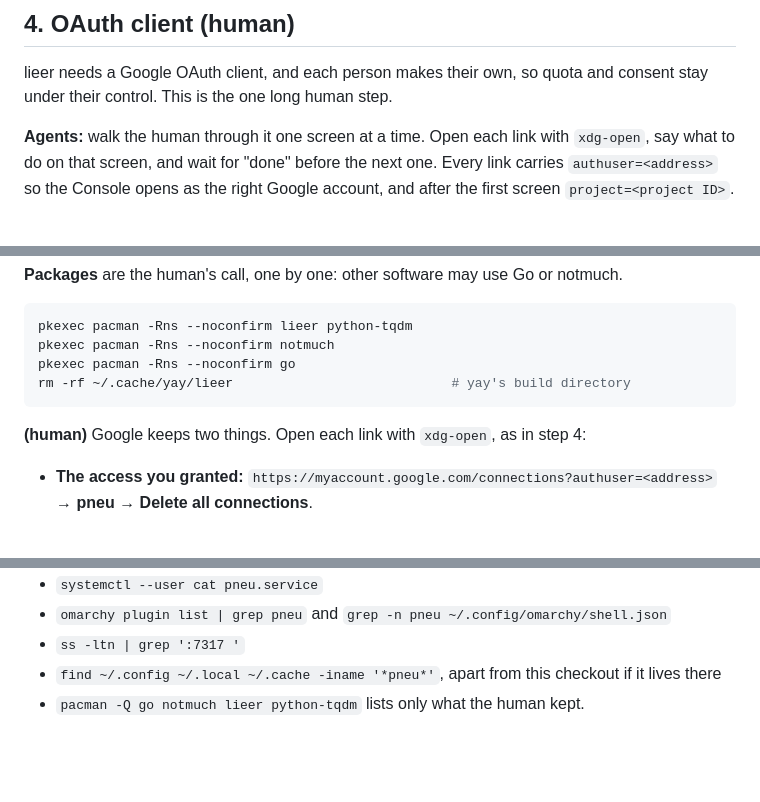
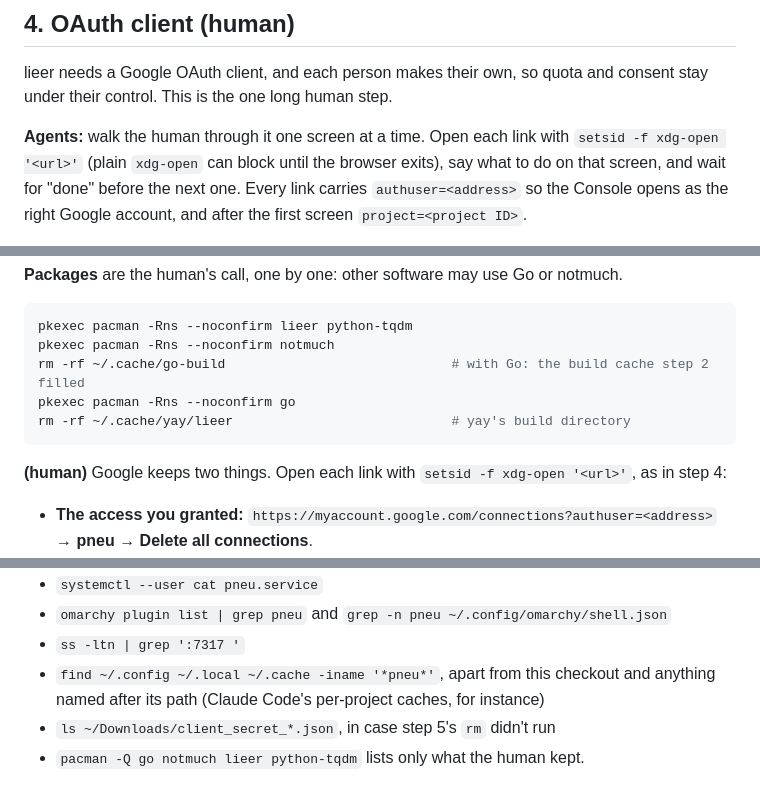
Before and after one commit to jmckible/pneu, a Markdown page: INSTALL.md, 3 parts joined by grey strips. Drawn GitHub-style; blank space fills up the shorter version.

Commit message:
INSTALL.md: fixes from the first real uninstall run
- Links open with setsid -f xdg-open: plain xdg-open can block until the
  browser exits, and held the second Google link behind the first.
- Removing Go also removes the build cache step 2 filled.
- The uninstall says stopping the service interrupts a running first
  download.
- The check ignores paths named after the checkout (Claude Code's caches)
  and looks for a client JSON left in ~/Downloads.

Co-Authored-By: Claude Opus 5.5 <noreply@anthropic.com>

````diff
--- a/INSTALL.md
+++ b/INSTALL.md
@@ -172,7 +172,8 @@ lieer needs a Google OAuth client, and each person makes their own, so quota
 and consent stay under their control. This is the one long human step.
 
 **Agents:** walk the human through it one screen at a time. Open each link
-with `xdg-open`, say what to do on that screen, and wait for "done" before
+with `setsid -f xdg-open '<url>'` (plain `xdg-open` can block until the
+browser exits), say what to do on that screen, and wait for "done" before
 the next one. Every link carries `authuser=<address>` so the Console opens
 as the right Google account, and after the first screen
 `project=<project ID>`.
@@ -372,12 +376,13 @@ notmuch.
 ```sh
 pkexec pacman -Rns --noconfirm lieer python-tqdm
 pkexec pacman -Rns --noconfirm notmuch
+rm -rf ~/.cache/go-build                             # with Go: the build cache step 2 filled
 pkexec pacman -Rns --noconfirm go
 rm -rf ~/.cache/yay/lieer                            # yay's build directory
 ```
 
-**(human)** Google keeps two things. Open each link with `xdg-open`, as in
-step 4:
+**(human)** Google keeps two things. Open each link with
+`setsid -f xdg-open '<url>'`, as in step 4:
 
 - **The access you granted:**
   `https://myaccount.google.com/connections?authuser=<address>` → **pneu**
@@ -397,5 +402,7 @@ exist:
 - `omarchy plugin list | grep pneu` and `grep -n pneu ~/.config/omarchy/shell.json`
 - `ss -ltn | grep ':7317 '`
 - `find ~/.config ~/.local ~/.cache -iname '*pneu*'`, apart from this
-  checkout if it lives there
+  checkout and anything named after its path (Claude Code's per-project
+  caches, for instance)
+- `ls ~/Downloads/client_secret_*.json`, in case step 5's `rm` didn't run
 - `pacman -Q go notmuch lieer python-tqdm` lists only what the human kept.
````
Also changed, not shown: other parts of INSTALL.md (+3 -0 lines).
